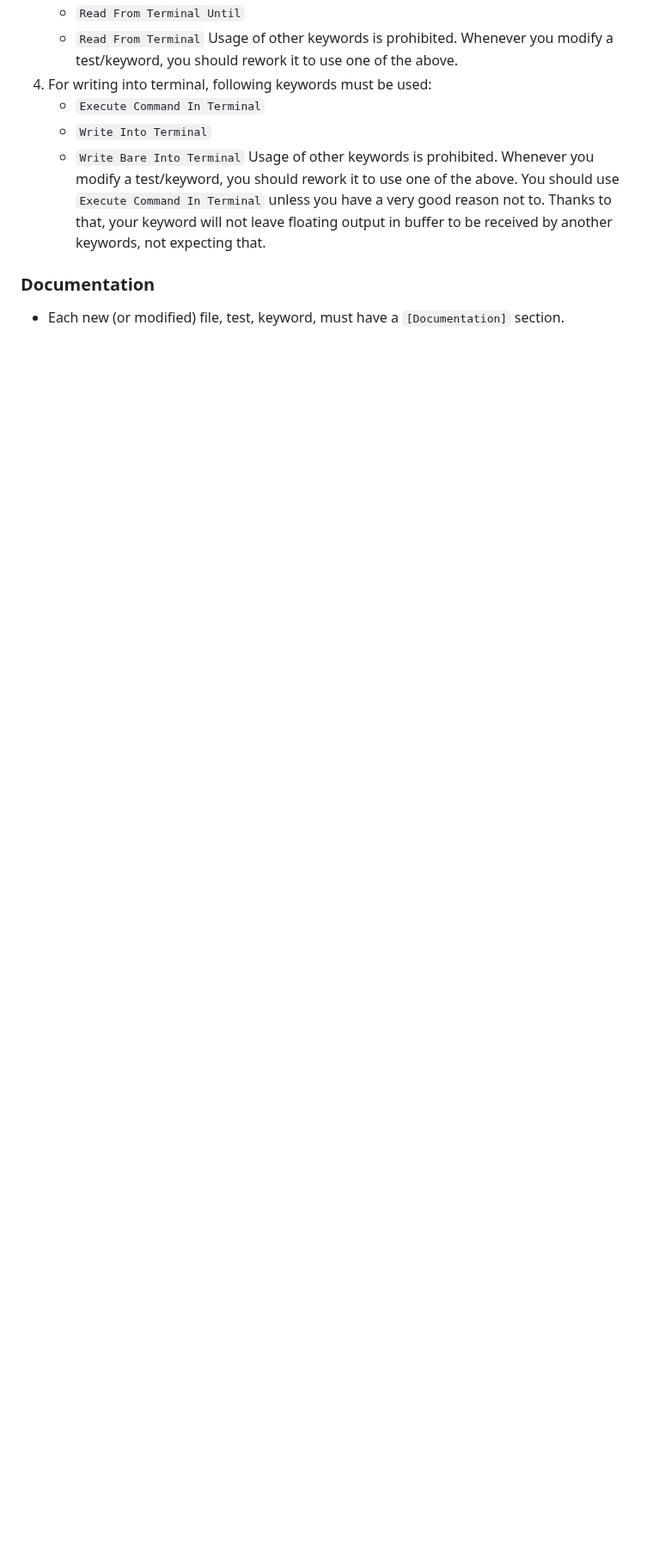
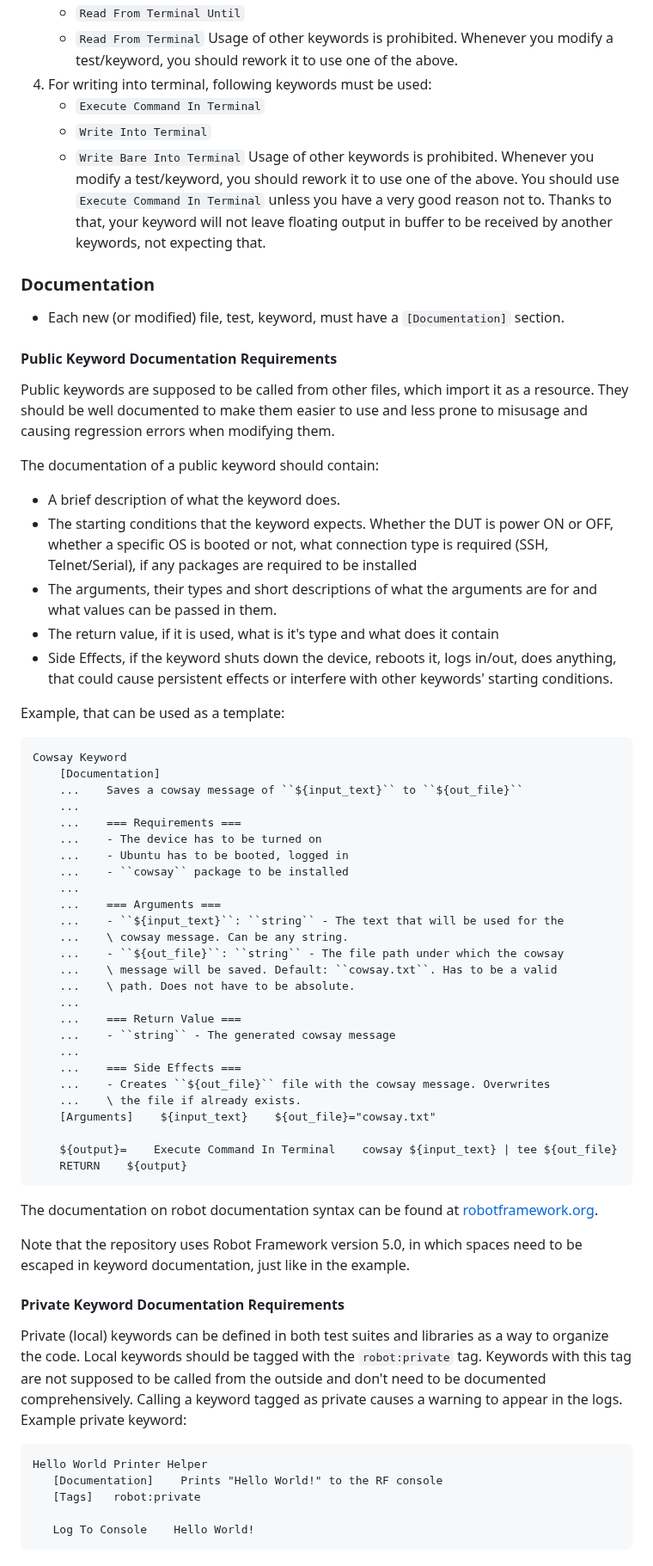
Before and after one commit to Dasharo/open-source-firmware-validation, a Markdown page: docs/contributing.md, the part around the change. Shown at 86% size. GitHub-like rendering; blank space fills up the shorter version.

Commit message:
contributing.md: Add  KW documentation guideline
Signed-off-by: Filip Gołaś <filip.golas@3mdeb.com>

contributing.md: docs example: use proper syntax for sections

Signed-off-by: Filip Gołaś <filip.golas@3mdeb.com>

docs/contributing: Fix broken interline spacing in example doc lists

Signed-off-by: Filip Gołaś <filip.golas@3mdeb.com>

docs/contributing.md: Add link to robot docs formatting

Signed-off-by: Filip Gołaś <filip.golas@3mdeb.com>

contributing.md: Add a note that RF 5.0 is used

Signed-off-by: Filip Gołaś <filip.golas@3mdeb.com>

contributing.md: KW docs requirements: split to public and private KWds

Signed-off-by: Filip Gołaś <filip.golas@3mdeb.com>

contributing.md: Fix example to return as documented

Signed-off-by: Filip Gołaś <filip.golas@3mdeb.com>

````diff
--- a/docs/contributing.md
+++ b/docs/contributing.md
@@ -94,3 +94,75 @@ and add as guidelines:
 
 * Each new (or modified) file, test, keyword, must have a `[Documentation]`
   section.
+
+#### Public Keyword Documentation Requirements
+
+Public keywords are supposed to be called from other files, which import
+it as a resource. They should be well documented to make them easier to use and
+less prone to misusage and causing regression errors when modifying them.
+
+The documentation of a public keyword should contain:
+
+* A brief description of what the keyword does.
+* The starting conditions that the keyword expects. Whether the DUT is power ON
+   or OFF, whether a specific OS is booted or not, what connection type is
+   required (SSH, Telnet/Serial), if any packages are required to be installed
+* The arguments, their types and short descriptions of what the arguments are
+   for and what values can be passed in them.
+* The return value, if it is used, what is it's type and what does it contain
+* Side Effects, if the keyword shuts down the device, reboots it, logs in/out,
+   does anything, that could cause persistent effects or interfere with other
+   keywords' starting conditions.
+
+Example, that can be used as a template:
+
+```robotframework
+Cowsay Keyword
+    [Documentation]
+    ...    Saves a cowsay message of ``${input_text}`` to ``${out_file}``
+    ...
+    ...    === Requirements ===
+    ...    - The device has to be turned on
+    ...    - Ubuntu has to be booted, logged in
+    ...    - ``cowsay`` package to be installed
+    ...
+    ...    === Arguments ===
+    ...    - ``${input_text}``: ``string`` - The text that will be used for the
+    ...    \ cowsay message. Can be any string.
+    ...    - ``${out_file}``: ``string`` - The file path under which the cowsay
+    ...    \ message will be saved. Default: ``cowsay.txt``. Has to be a valid
+    ...    \ path. Does not have to be absolute.
+    ...
+    ...    === Return Value ===
+    ...    - ``string`` - The generated cowsay message
+    ...
+    ...    === Side Effects ===
+    ...    - Creates ``${out_file}`` file with the cowsay message. Overwrites
+    ...    \ the file if already exists.
+    [Arguments]    ${input_text}    ${out_file}="cowsay.txt"
+
+    ${output}=    Execute Command In Terminal    cowsay ${input_text} | tee ${out_file}
+    RETURN    ${output}
+```
+
+The documentation on robot documentation syntax can be found at [robotframework.org](http://robotframework.org/robotframework/latest/RobotFrameworkUserGuide.html#documentation-formatting).
+
+Note that the repository uses Robot Framework version 5.0, in which spaces need
+to be escaped in keyword documentation, just like in the example.
+
+#### Private Keyword Documentation Requirements
+
+Private (local) keywords can be defined in both test suites and libraries
+as a way to organize the code. Local keywords should be tagged with the
+`robot:private` tag. Keywords with this tag are not supposed to be called
+from the outside and don't need to be documented comprehensively. Calling a
+keyword tagged as private causes a warning to appear in the logs.
+Example private keyword:
+
+```robotframework
+Hello World Printer Helper
+   [Documentation]    Prints "Hello World!" to the RF console
+   [Tags]   robot:private
+
+   Log To Console    Hello World!
+```
````
